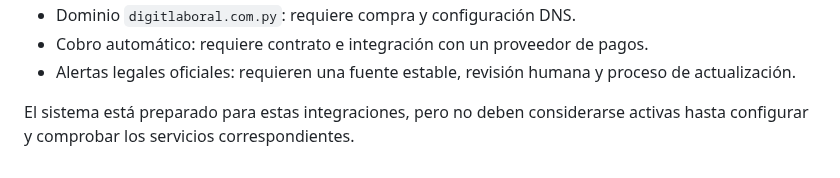
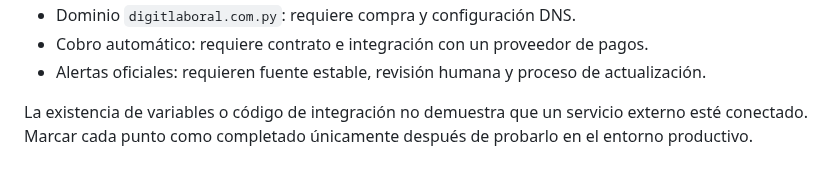
Before and after one commit to BRUNOBENOV/DIGIT-LABORAL, a Markdown page: PRODUCTION_READINESS.md, the part around one of its changes. GitHub-like rendering.

```diff
--- a/PRODUCTION_READINESS.md
+++ b/PRODUCTION_READINESS.md
@@ -35,5 +46,5 @@ Esta verificación técnica **no equivale a certificar el sistema como listo par
 - Dominio `digitlaboral.com.py`: requiere compra y configuración DNS.
 - Cobro automático: requiere contrato e integración con un proveedor de pagos.
-- Alertas legales oficiales: requieren una fuente estable, revisión humana y proceso de actualización.
+- Alertas oficiales: requieren fuente estable, revisión humana y proceso de actualización.
 
-El sistema está preparado para estas integraciones, pero no deben considerarse activas hasta configurar y comprobar los servicios correspondientes.
+La existencia de variables o código de integración no demuestra que un servicio externo esté conectado. Marcar cada punto como completado únicamente después de probarlo en el entorno productivo.
```
Also changed, not shown: other parts of PRODUCTION_READINESS.md (+34 -23 lines).
